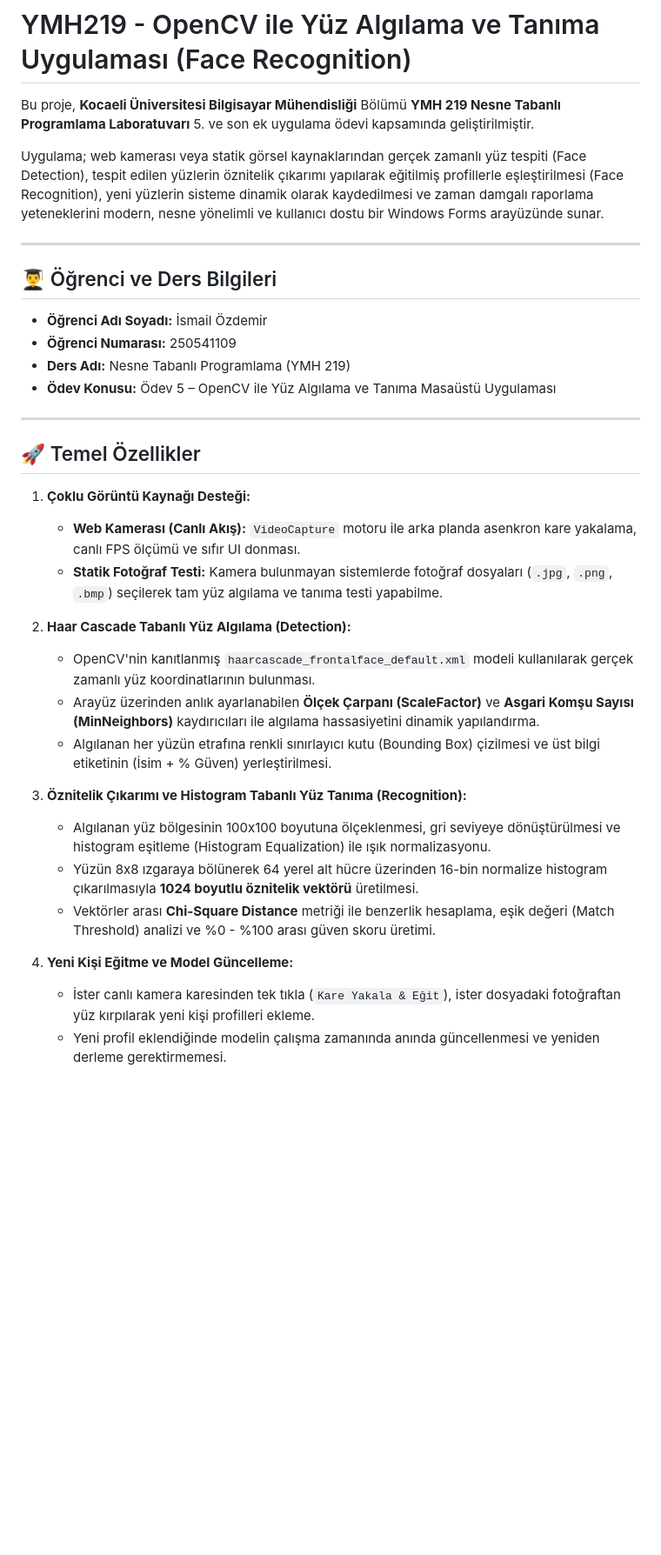
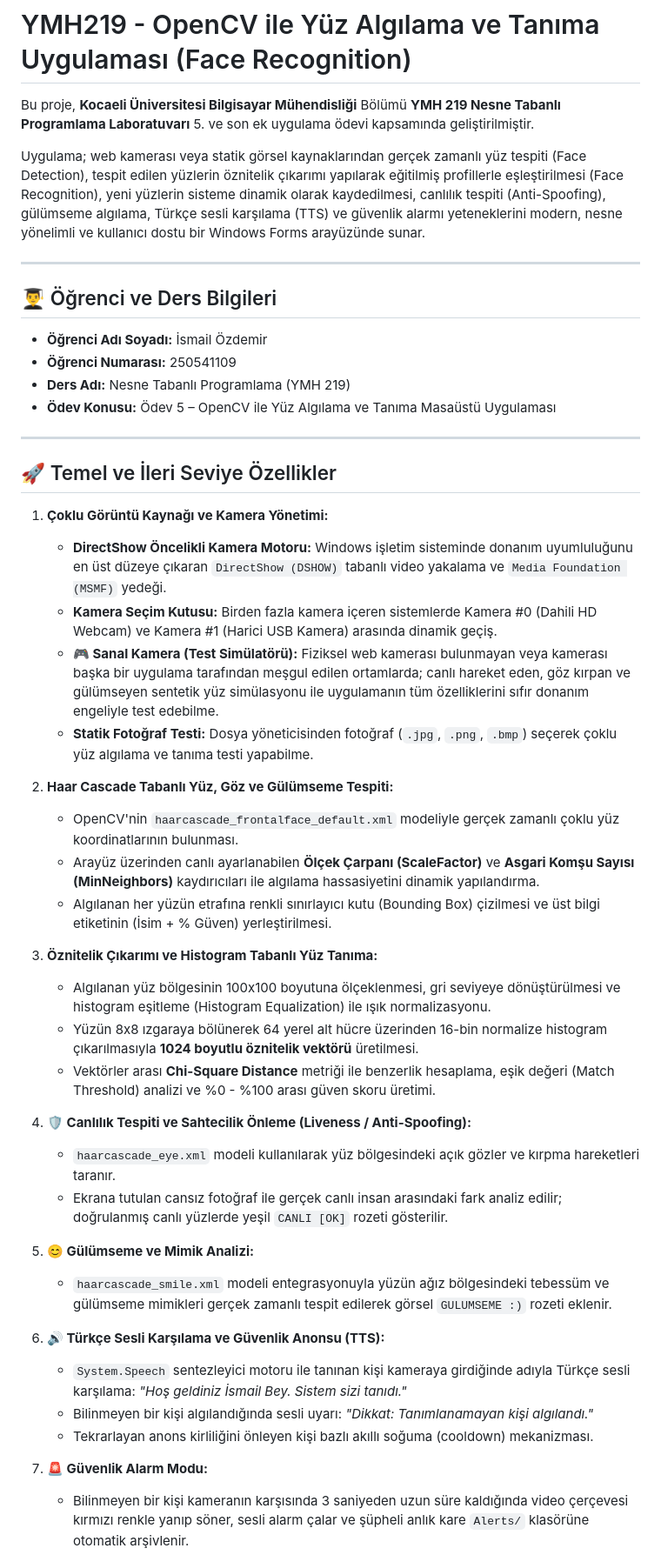
Before and after one commit to ismailozdemir27/YMH219-FaceRecognition, a Markdown page: README.md, the part around one of its changes. Shown at 87% size. Drawn GitHub-style; blank space fills up the shorter version.

```diff
--- a/README.md
+++ b/README.md
@@ -2,7 +2,7 @@
 
 Bu proje, **Kocaeli Üniversitesi Bilgisayar Mühendisliği** Bölümü **YMH 219 Nesne Tabanlı Programlama Laboratuvarı** 5. ve son ek uygulama ödevi kapsamında geliştirilmiştir.
 
-Uygulama; web kamerası veya statik görsel kaynaklarından gerçek zamanlı yüz tespiti (Face Detection), tespit edilen yüzlerin öznitelik çıkarımı yapılarak eğitilmiş profillerle eşleştirilmesi (Face Recognition), yeni yüzlerin sisteme dinamik olarak kaydedilmesi ve zaman damgalı raporlama yeteneklerini modern, nesne yönelimli ve kullanıcı dostu bir Windows Forms arayüzünde sunar.
+Uygulama; web kamerası veya statik görsel kaynaklarından gerçek zamanlı yüz tespiti (Face Detection), tespit edilen yüzlerin öznitelik çıkarımı yapılarak eğitilmiş profillerle eşleştirilmesi (Face Recognition), yeni yüzlerin sisteme dinamik olarak kaydedilmesi, canlılık tespiti (Anti-Spoofing), gülümseme algılama, Türkçe sesli karşılama (TTS) ve güvenlik alarmı yeteneklerini modern, nesne yönelimli ve kullanıcı dostu bir Windows Forms arayüzünde sunar.
 
 ---
 
@@ -15,22 +15,36 @@ Uygulama; web kamerası veya statik görsel kaynaklarından gerçek zamanlı yü
 
 ---
 
-## 🚀 Temel Özellikler
+## 🚀 Temel ve İleri Seviye Özellikler
 
-1. **Çoklu Görüntü Kaynağı Desteği:**
-   * **Web Kamerası (Canlı Akış):** `VideoCapture` motoru ile arka planda asenkron kare yakalama, canlı FPS ölçümü ve sıfır UI donması.
-   * **Statik Fotoğraf Testi:** Kamera bulunmayan sistemlerde fotoğraf dosyaları (`.jpg`, `.png`, `.bmp`) seçilerek tam yüz algılama ve tanıma testi yapabilme.
+1. **Çoklu Görüntü Kaynağı ve Kamera Yönetimi:**
+   * **DirectShow Öncelikli Kamera Motoru:** Windows işletim sisteminde donanım uyumluluğunu en üst düzeye çıkaran `DirectShow (DSHOW)` tabanlı video yakalama ve `Media Foundation (MSMF)` yedeği.
+   * **Kamera Seçim Kutusu:** Birden fazla kamera içeren sistemlerde Kamera #0 (Dahili HD Webcam) ve Kamera #1 (Harici USB Kamera) arasında dinamik geçiş.
+   * **🎮 Sanal Kamera (Test Simülatörü):** Fiziksel web kamerası bulunmayan veya kamerası başka bir uygulama tarafından meşgul edilen ortamlarda; canlı hareket eden, göz kırpan ve gülümseyen sentetik yüz simülasyonu ile uygulamanın tüm özelliklerini sıfır donanım engeliyle test edebilme.
+   * **Statik Fotoğraf Testi:** Dosya yöneticisinden fotoğraf (`.jpg`, `.png`, `.bmp`) seçerek çoklu yüz algılama ve tanıma testi yapabilme.
 
-2. **Haar Cascade Tabanlı Yüz Algılama (Detection):**
-   * OpenCV'nin kanıtlanmış `haarcascade_frontalface_default.xml` modeli kullanılarak gerçek zamanlı yüz koordinatlarının bulunması.
-   * Arayüz üzerinden anlık ayarlanabilen **Ölçek Çarpanı (ScaleFactor)** ve **Asgari Komşu Sayısı (MinNeighbors)** kaydırıcıları ile algılama hassasiyetini dinamik yapılandırma.
+2. **Haar Cascade Tabanlı Yüz, Göz ve Gülümseme Tespiti:**
+   * OpenCV'nin `haarcascade_frontalface_default.xml` modeliyle gerçek zamanlı çoklu yüz koordinatlarının bulunması.
+   * Arayüz üzerinden canlı ayarlanabilen **Ölçek Çarpanı (ScaleFactor)** ve **Asgari Komşu Sayısı (MinNeighbors)** kaydırıcıları ile algılama hassasiyetini dinamik yapılandırma.
    * Algılanan her yüzün etrafına renkli sınırlayıcı kutu (Bounding Box) çizilmesi ve üst bilgi etiketinin (İsim + % Güven) yerleştirilmesi.
 
-3. **Öznitelik Çıkarımı ve Histogram Tabanlı Yüz Tanıma (Recognition):**
+3. **Öznitelik Çıkarımı ve Histogram Tabanlı Yüz Tanıma:**
    * Algılanan yüz bölgesinin 100x100 boyutuna ölçeklenmesi, gri seviyeye dönüştürülmesi ve histogram eşitleme (Histogram Equalization) ile ışık normalizasyonu.
    * Yüzün 8x8 ızgaraya bölünerek 64 yerel alt hücre üzerinden 16-bin normalize histogram çıkarılmasıyla **1024 boyutlu öznitelik vektörü** üretilmesi.
    * Vektörler arası **Chi-Square Distance** metriği ile benzerlik hesaplama, eşik değeri (Match Threshold) analizi ve %0 - %100 arası güven skoru üretimi.
 
-4. **Yeni Kişi Eğitme ve Model Güncelleme:**
-   * İster canlı kamera karesinden tek tıkla (`Kare Yakala & Eğit`), ister dosyadaki fotoğraftan yüz kırpılarak yeni kişi profilleri ekleme.
-   * Yeni profil eklendiğinde modelin çalışma zamanında anında güncellenmesi ve yeniden derleme gerektirmemesi.
+4. **🛡️ Canlılık Tespiti ve Sahtecilik Önleme (Liveness / Anti-Spoofing):**
+   * `haarcascade_eye.xml` modeli kullanılarak yüz bölgesindeki açık gözler ve kırpma hareketleri taranır.
+   * Ekrana tutulan cansız fotoğraf ile gerçek canlı insan arasındaki fark analiz edilir; doğrulanmış canlı yüzlerde yeşil `CANLI [OK]` rozeti gösterilir.
+
+5. **😊 Gülümseme ve Mimik Analizi:**
+   * `haarcascade_smile.xml` modeli entegrasyonuyla yüzün ağız bölgesindeki tebessüm ve gülümseme mimikleri gerçek zamanlı tespit edilerek görsel `GULUMSEME :)` rozeti eklenir.
+
+6. **🔊 Türkçe Sesli Karşılama ve Güvenlik Anonsu (TTS):**
+   * `System.Speech` sentezleyici motoru ile tanınan kişi kameraya girdiğinde adıyla Türkçe sesli karşılama: *"Hoş geldiniz İsmail Bey. Sistem sizi tanıdı."*
+   * Bilinmeyen bir kişi algılandığında sesli uyarı: *"Dikkat: Tanımlanamayan kişi algılandı."*
+   * Tekrarlayan anons kirliliğini önleyen kişi bazlı akıllı soğuma (cooldown) mekanizması.
+
+7. **🚨 Güvenlik Alarm Modu:**
+   * Bilinmeyen bir kişi kameranın karşısında 3 saniyeden uzun süre kaldığında video çerçevesi kırmızı renkle yanıp söner, sesli alarm çalar ve şüpheli anlık kare `Alerts/` klasörüne otomatik arşivlenir.
+
```
Also changed, not shown: other parts of README.md (+31 -28 lines), screenshots/live_detection.png.
